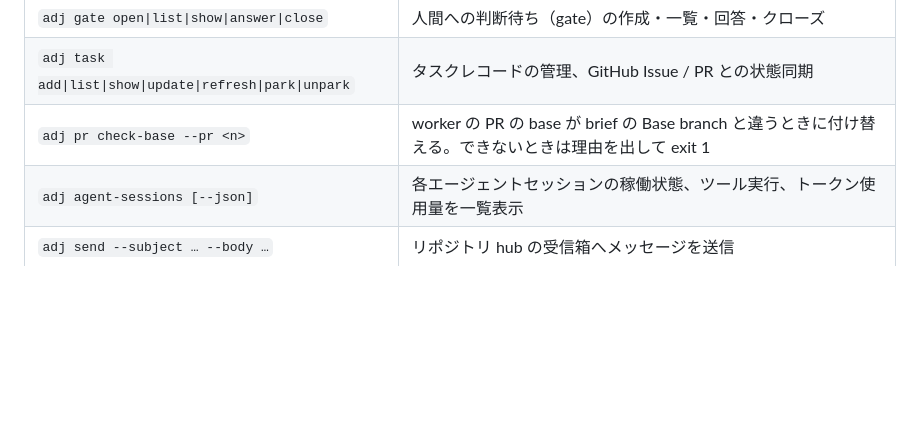
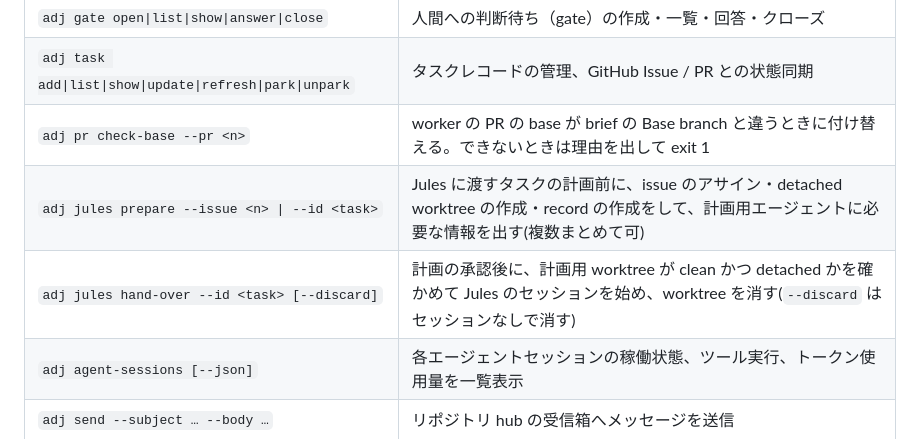
Before and after one commit to syarihu/agent-adjutant, a Markdown page: README.ja.md, the part around the change. GitHub-like rendering; blank space fills up the shorter version.

Commit message:
List the two Jules commands in the README command table

```diff
--- a/README.ja.md
+++ b/README.ja.md
@@ -156,6 +156,8 @@ gate には Web ボードから直接回答できるほか、worker のターミ
 | `adj gate open\|list\|show\|answer\|close` | 人間への判断待ち（gate）の作成・一覧・回答・クローズ |
 | `adj task add\|list\|show\|update\|refresh\|park\|unpark` | タスクレコードの管理、GitHub Issue / PR との状態同期 |
 | `adj pr check-base --pr <n>` | worker の PR の base が brief の Base branch と違うときに付け替える。できないときは理由を出して exit 1 |
+| `adj jules prepare --issue <n> \| --id <task>` | Jules に渡すタスクの計画前に、issue のアサイン・detached worktree の作成・record の作成をして、計画用エージェントに必要な情報を出す(複数まとめて可) |
+| `adj jules hand-over --id <task> [--discard]` | 計画の承認後に、計画用 worktree が clean かつ detached かを確かめて Jules のセッションを始め、worktree を消す(`--discard` はセッションなしで消す) |
 | `adj agent-sessions [--json]` | 各エージェントセッションの稼働状態、ツール実行、トークン使用量を一覧表示 |
 | `adj send --subject … --body …` | リポジトリ hub の受信箱へメッセージを送信 |
 | `adj tell --worktree … --subject …` | 特定 worker の outbox へメッセージを送信 |
```
Also changed, not shown: README.md (+2 -0 lines).
